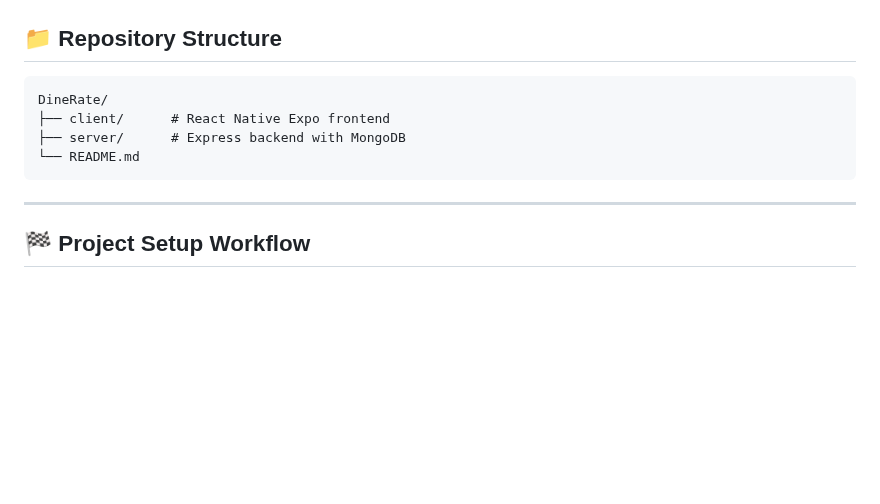
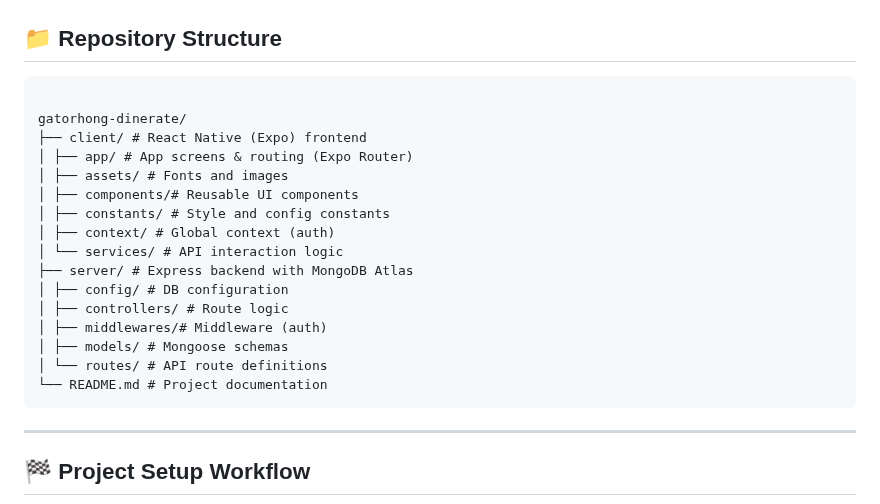
Before and after one commit to GatorHong/DineRate, a Markdown page: README.md, the part around the change. GitHub-like rendering; blank space fills up the shorter version.

Commit message:
update Readme tree structure

````diff
--- a/README.md
+++ b/README.md
@@ -20,10 +20,22 @@ DineRate is a restaurant rating and review application built with **React Native
 ## 📁 Repository Structure
 
 ```
-DineRate/
-├── client/      # React Native Expo frontend
-├── server/      # Express backend with MongoDB
-└── README.md
+
+gatorhong-dinerate/
+├── client/ # React Native (Expo) frontend
+│ ├── app/ # App screens & routing (Expo Router)
+│ ├── assets/ # Fonts and images
+│ ├── components/# Reusable UI components
+│ ├── constants/ # Style and config constants
+│ ├── context/ # Global context (auth)
+│ └── services/ # API interaction logic
+├── server/ # Express backend with MongoDB Atlas
+│ ├── config/ # DB configuration
+│ ├── controllers/ # Route logic
+│ ├── middlewares/# Middleware (auth)
+│ ├── models/ # Mongoose schemas
+│ └── routes/ # API route definitions
+└── README.md # Project documentation
 ```
 
 
````
